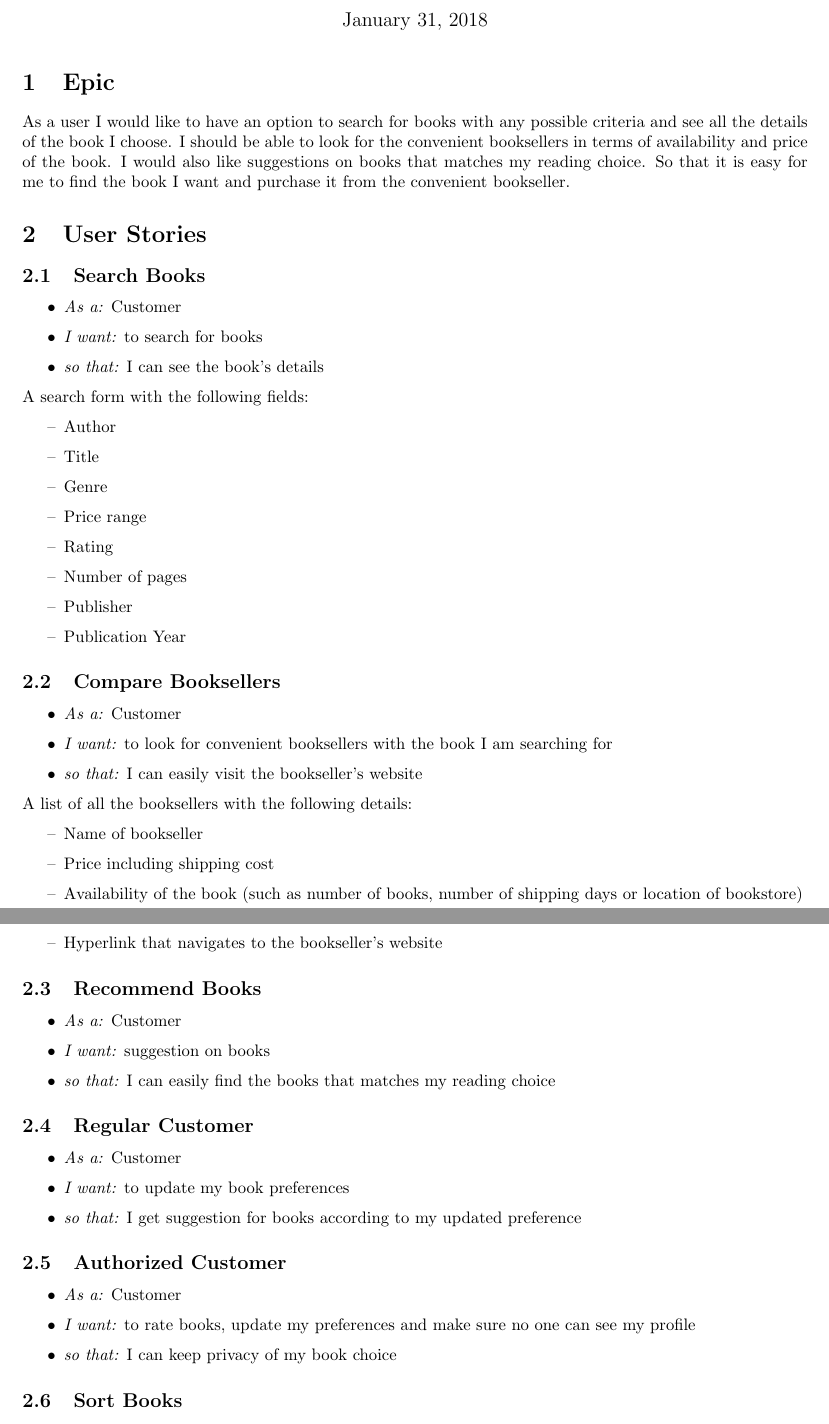
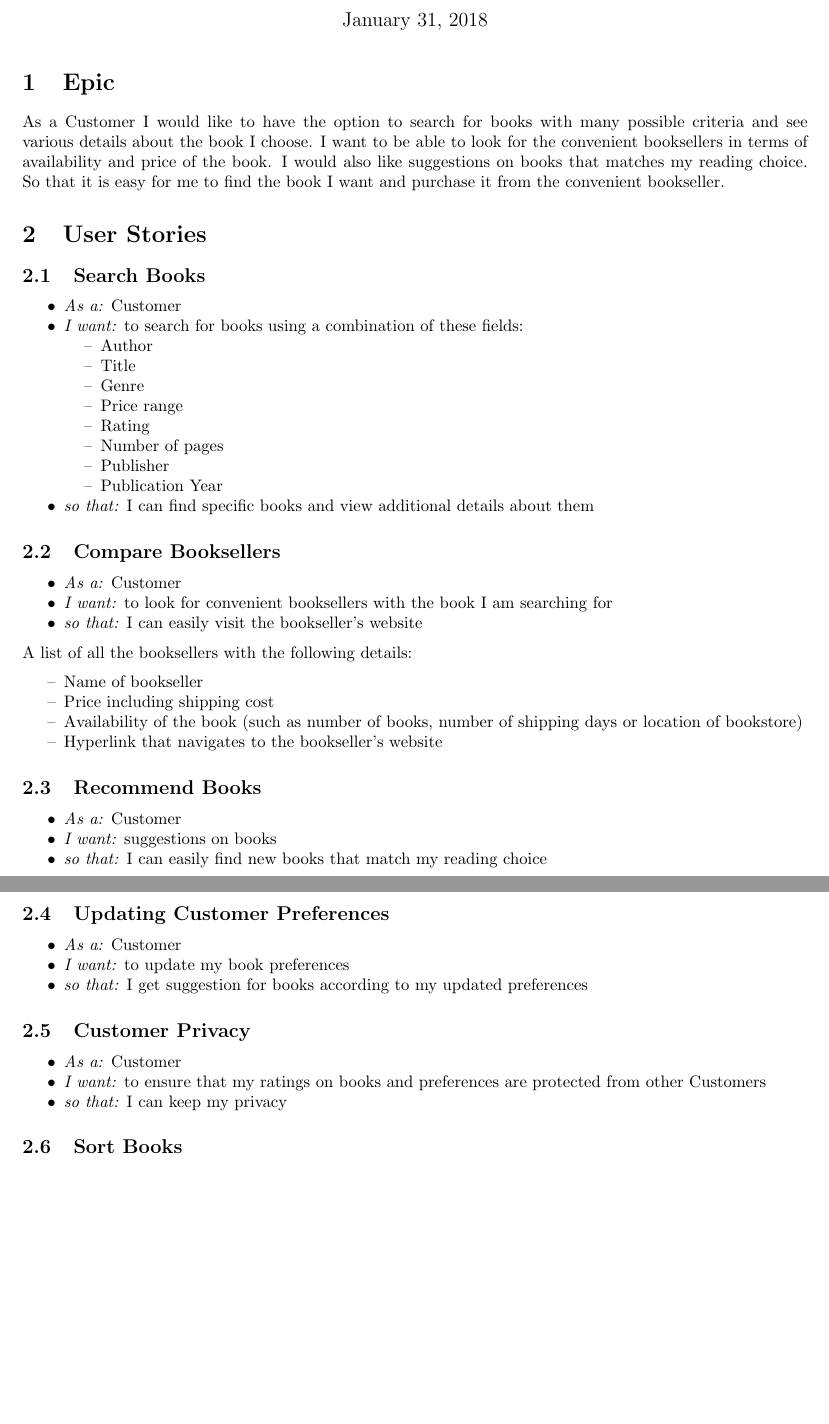
Before and after one commit to nasheenkalam037/Bookworm, a LaTeX document (documents/user-stories/customer.tex): two parts of pages 1 and 2 of 2, joined at a grey line, cut so that both start at the same text, the shorter picture padded with empty space. Compiled offline with pdfLaTeX.

Commit message:
Resolved comments

```diff
--- a/documents/user-stories/customer.tex
+++ b/documents/user-stories/customer.tex
@@ -3,6 +3,8 @@
 \usepackage[left=2.50cm, right=2.50cm, top=2.50cm, bottom=2.50cm]{geometry}
 \usepackage[colorlinks]{hyperref}
 \usepackage{parskip}
+\usepackage{enumitem}
+\setlist[itemize]{noitemsep}
 
 \title{High Level Customer User Stories}
 \author{Syeda Noor Jaha Azim}
@@ -11,18 +13,14 @@
 \maketitle
 
 \section{Epic }
-As a user I would like to have an option to search for books with any possible criteria and see all the details of the book I choose. I should be able to look for the convenient booksellers in terms of availability and price of the book. I would also like suggestions on books that matches my reading choice. So that it is easy for me to find the book I want and purchase it from the convenient bookseller.
+As a Customer I would like to have the option to search for books with many possible criteria and see various details about the book I choose. I want to be able to look for the convenient booksellers in terms of availability and price of the book. I would also like suggestions on books that matches my reading choice. So that it is easy for me to find the book I want and purchase it from the convenient bookseller.
 
 \section{User Stories }
+
 \subsection{Search Books}
 \begin{itemize}
 \item \emph{As a:} Customer
-\item \emph{I want:} to search for books
-\item \emph{so that:}  I can see the book’s details
-\end{itemize}
-
-
- A search form with the following fields:
+\item \emph{I want:} to search for books using a combination of these fields:
 \begin{itemize}
     \item[--] Author
     \item[--] Title
@@ -32,6 +30,8 @@ As a user I would like to have an option to search for books with any possible c
     \item[--] Number of pages
     \item[--] Publisher
     \item[--] Publication Year
+\end{itemize}
+\item \emph{so that:} I can find specific books and view additional details about them
 \end{itemize}
 
 \subsection{Compare Booksellers}
@@ -53,22 +53,22 @@ A list of all the booksellers with the following details:
 \subsection{Recommend Books}
 \begin{itemize}
 \item \emph{As a:} Customer
-\item \emph{I want:}  suggestion on books
-\item \emph{so that:}  I can easily find the books that matches my reading choice
+\item \emph{I want:} suggestions on books
+\item \emph{so that:} I can easily find new books that match my reading choice
 \end{itemize}
 
-\subsection{Regular Customer}
+\subsection{Updating Customer Preferences}
 \begin{itemize}
 \item \emph{As a:} Customer
 \item \emph{I want:} to update my book preferences
-\item \emph{so that:} I get suggestion for books according to my updated preference
+\item \emph{so that:} I get suggestion for books according to my updated preferences
 \end{itemize}
 
-\subsection{Authorized Customer}
+\subsection{Customer Privacy}
 \begin{itemize}
 \item \emph{As a:} Customer
-\item \emph{I want:}  to rate books, update my preferences and make sure no one can see my profile
-\item \emph{so that:} I can keep privacy of my book choice
+\item \emph{I want:}  to ensure that my ratings on books and preferences are protected from other Customers
+\item \emph{so that:} I can keep my privacy
 \end{itemize}
 
 \subsection{Sort Books}
```
Also changed, not shown: documents/user-stories/customer.pdf. Lines whose indentation alone changed are shown as unchanged.
